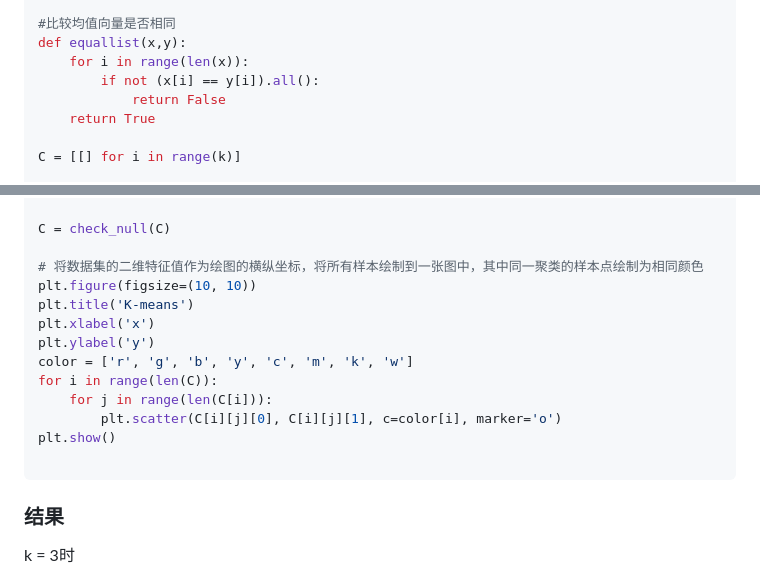
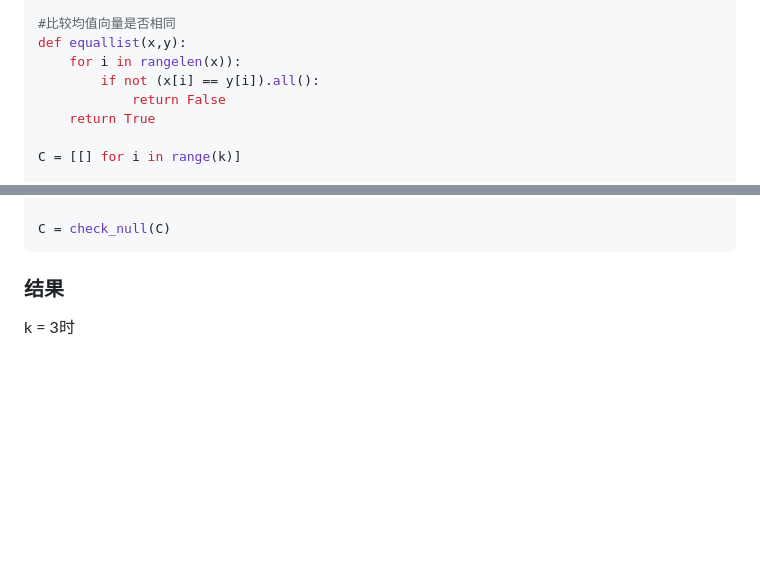
Before and after one commit to ArronVague/Machine-Learning-and-Data-Mining, a Markdown page: 实验七(聚类)/README.md, 2 parts joined by grey strips. GitHub-like rendering; blank space fills up the shorter version.

````diff
--- a/实验七(聚类)/README.md
+++ b/实验七(聚类)/README.md
@@ -55,7 +45,7 @@ for i in range(k):
 
 #比较均值向量是否相同
 def equallist(x,y):
-    for i in range(len(x)):
+    for i in rangelen(x)):
         if not (x[i] == y[i]).all():
             return False
     return True
@@ -90,18 +80,6 @@ def check_null(C):
     return C_new
 
 C = check_null(C)
-
-# 将数据集的二维特征值作为绘图的横纵坐标，将所有样本绘制到一张图中，其中同一聚类的样本点绘制为相同颜色
-plt.figure(figsize=(10, 10))
-plt.title('K-means')
-plt.xlabel('x')
-plt.ylabel('y')
-color = ['r', 'g', 'b', 'y', 'c', 'm', 'k', 'w']
-for i in range(len(C)):
-    for j in range(len(C[i])):
-        plt.scatter(C[i][j][0], C[i][j][1], c=color[i], marker='o')
-plt.show()
-
 ```
 
 ### 结果
````
Also changed, not shown: other parts of 实验七(聚类)/README.md (+104 -15 lines), 实验七(聚类)/pic/e0.5m5.png (added).
